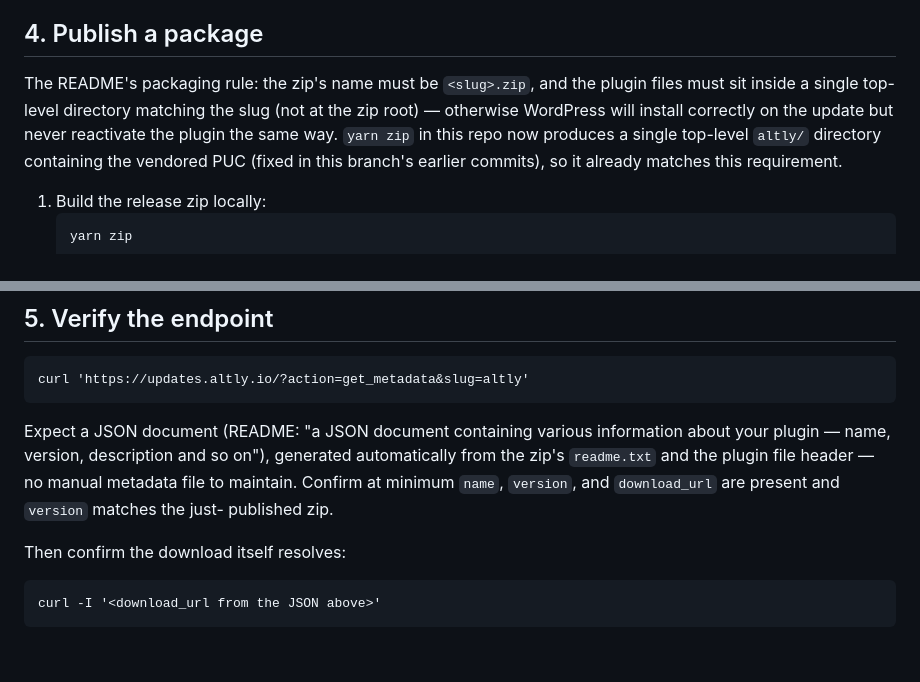
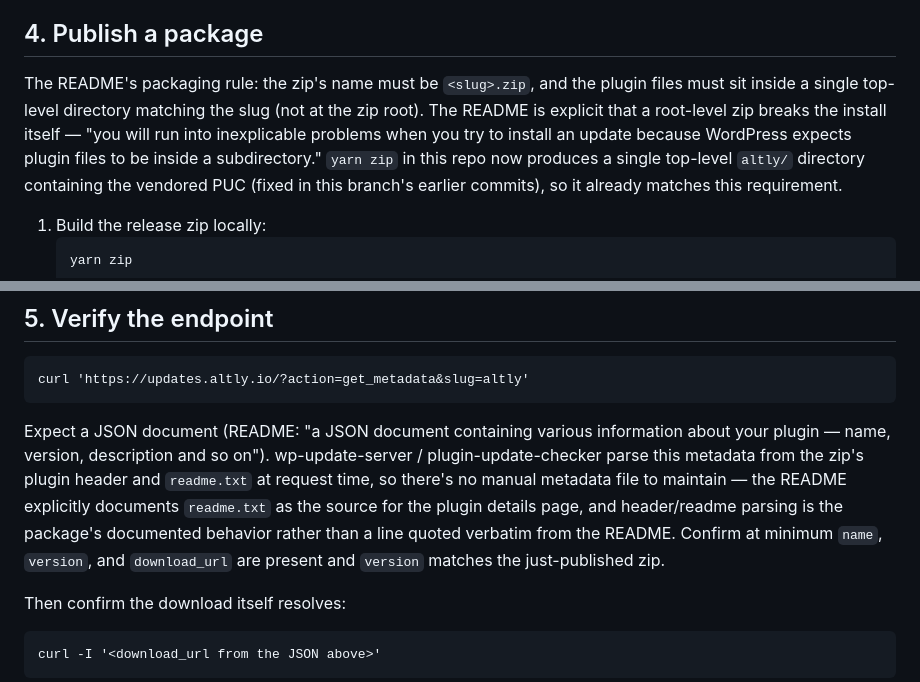
Before and after one commit to prolific-digital/altly-wp-plugin, a Markdown page: UPDATE-SERVER.md, 2 parts joined by grey strips. Rendered like a GitHub page; blank space fills up the shorter version.

Commit message:
Fix two factual-accuracy points in update-server runbook
- §4: a root-level zip breaks the install itself (per README), not
  reactivation; reworded to match the README's stated failure mode.
- §5: soften the metadata-generation claim to note header/readme.txt
  parsing is the package's documented behavior, not a verbatim README
  guarantee (README ties readme.txt to the details page).

````diff
--- a/UPDATE-SERVER.md
+++ b/UPDATE-SERVER.md
@@ -62,8 +62,10 @@ Per the README's "Setting Up the Server" steps:
 ## 4. Publish a package
 
 The README's packaging rule: the zip's name must be `<slug>.zip`, and the plugin files must
-sit inside a single top-level directory matching the slug (not at the zip root) — otherwise
-WordPress will install correctly on the update but never reactivate the plugin the same way.
+sit inside a single top-level directory matching the slug (not at the zip root). The README
+is explicit that a root-level zip breaks the install itself — "you will run into
+inexplicable problems when you try to install an update because WordPress expects plugin
+files to be inside a subdirectory."
 `yarn zip` in this repo now produces a single top-level `altly/` directory containing the
 vendored PUC (fixed in this branch's earlier commits), so it already matches this
 requirement.
@@ -97,10 +99,13 @@ curl 'https://updates.altly.io/?action=get_metadata&slug=altly'
 ```
 
 Expect a JSON document (README: "a JSON document containing various information about your
-plugin — name, version, description and so on"), generated automatically from the zip's
-`readme.txt` and the plugin file header — no manual metadata file to maintain. Confirm at
-minimum `name`, `version`, and `download_url` are present and `version` matches the just-
-published zip.
+plugin — name, version, description and so on"). wp-update-server / plugin-update-checker
+parse this metadata from the zip's plugin header and `readme.txt` at request time, so
+there's no manual metadata file to maintain — the README explicitly documents `readme.txt`
+as the source for the plugin details page, and header/readme parsing is the package's
+documented behavior rather than a line quoted verbatim from the README. Confirm at minimum
+`name`, `version`, and `download_url` are present and `version` matches the just-published
+zip.
 
 Then confirm the download itself resolves:
 
````
